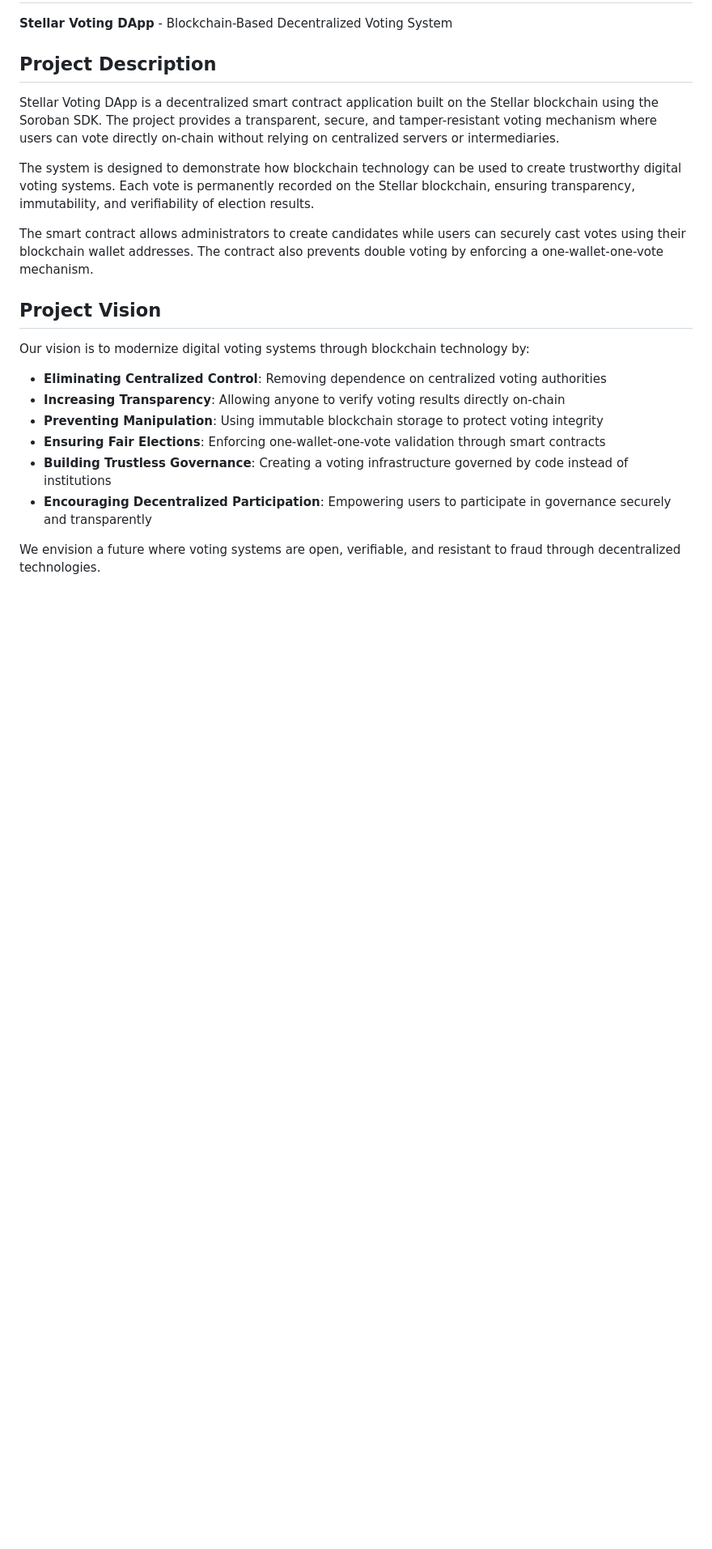
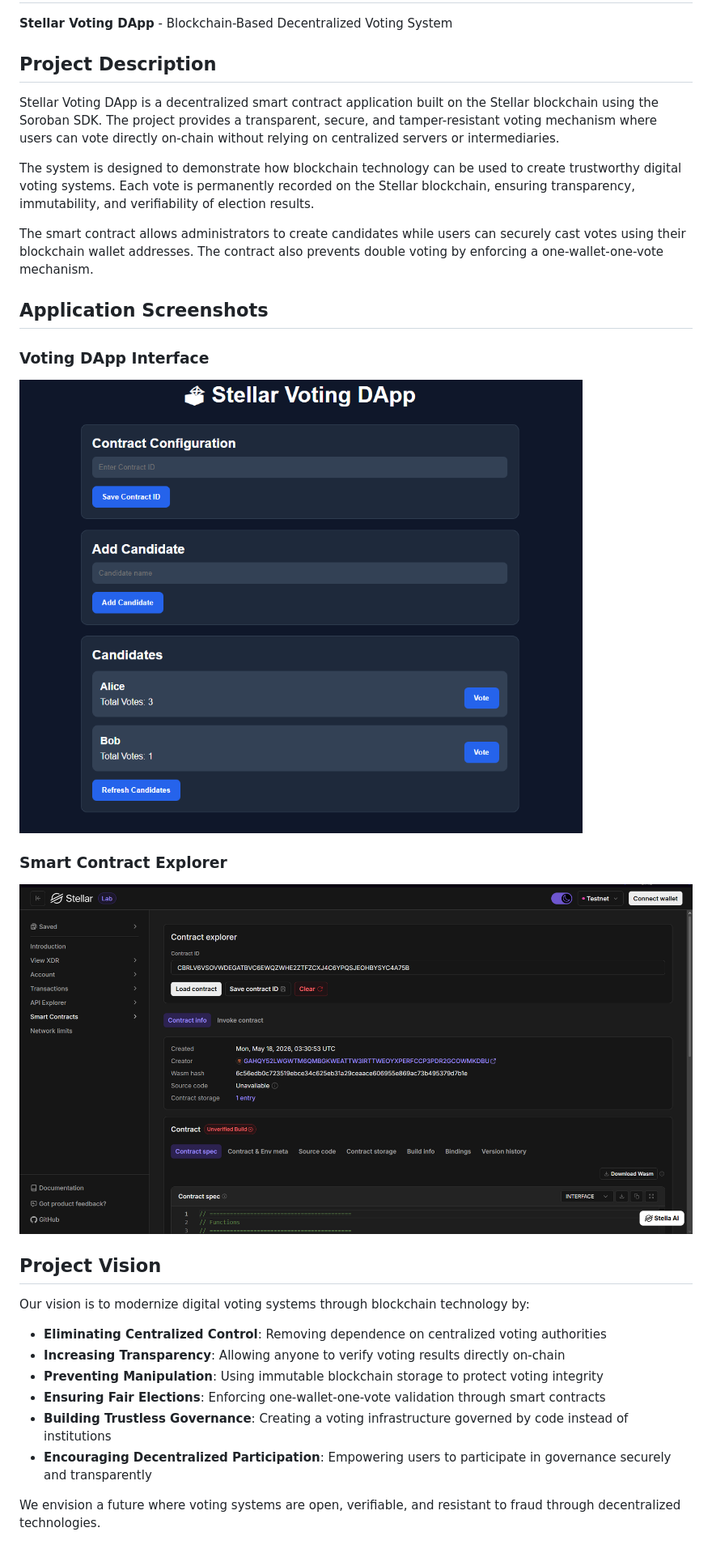
Before and after one commit to AlvinHarist/soroban-voting-system, a Markdown page: README.md, the part around the change. Shown: that part at 81% size. Rendered like a GitHub page; pictures changed too: assets/stellar.png (added), assets/ui.png (added); blank space fills up the shorter version.

```diff
--- a/README.md
+++ b/README.md
@@ -9,6 +9,16 @@ Stellar Voting DApp is a decentralized smart contract application built on the S
 The system is designed to demonstrate how blockchain technology can be used to create trustworthy digital voting systems. Each vote is permanently recorded on the Stellar blockchain, ensuring transparency, immutability, and verifiability of election results.
 
 The smart contract allows administrators to create candidates while users can securely cast votes using their blockchain wallet addresses. The contract also prevents double voting by enforcing a one-wallet-one-vote mechanism.
+
+## Application Screenshots
+
+### Voting DApp Interface
+
+![Voting DApp UI](./assets/ui.png)
+
+### Smart Contract Explorer
+
+![Smart Contract Explorer](./assets/stellar.png)
 
 ## Project Vision
 
```
Also changed, not shown: 1 other file.
